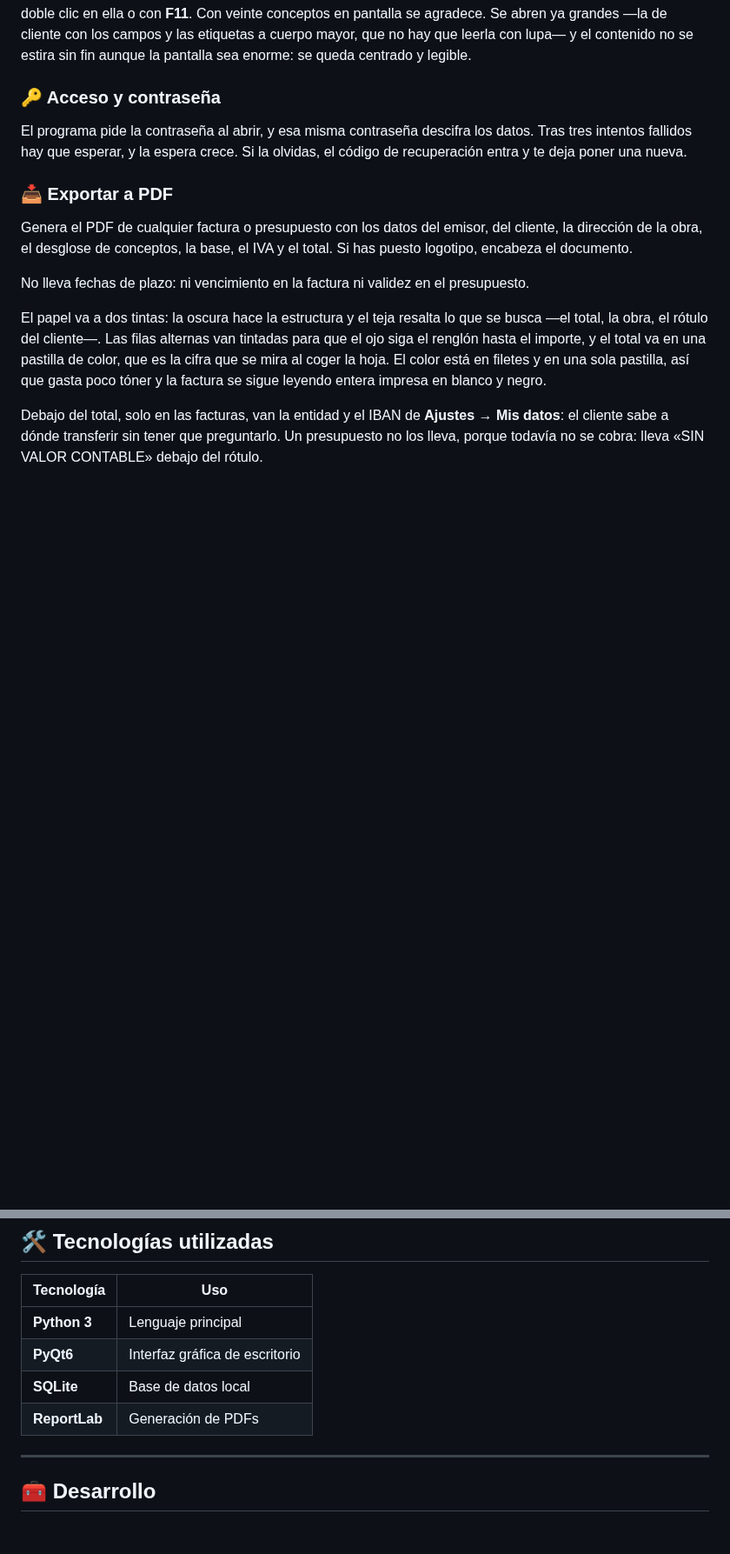
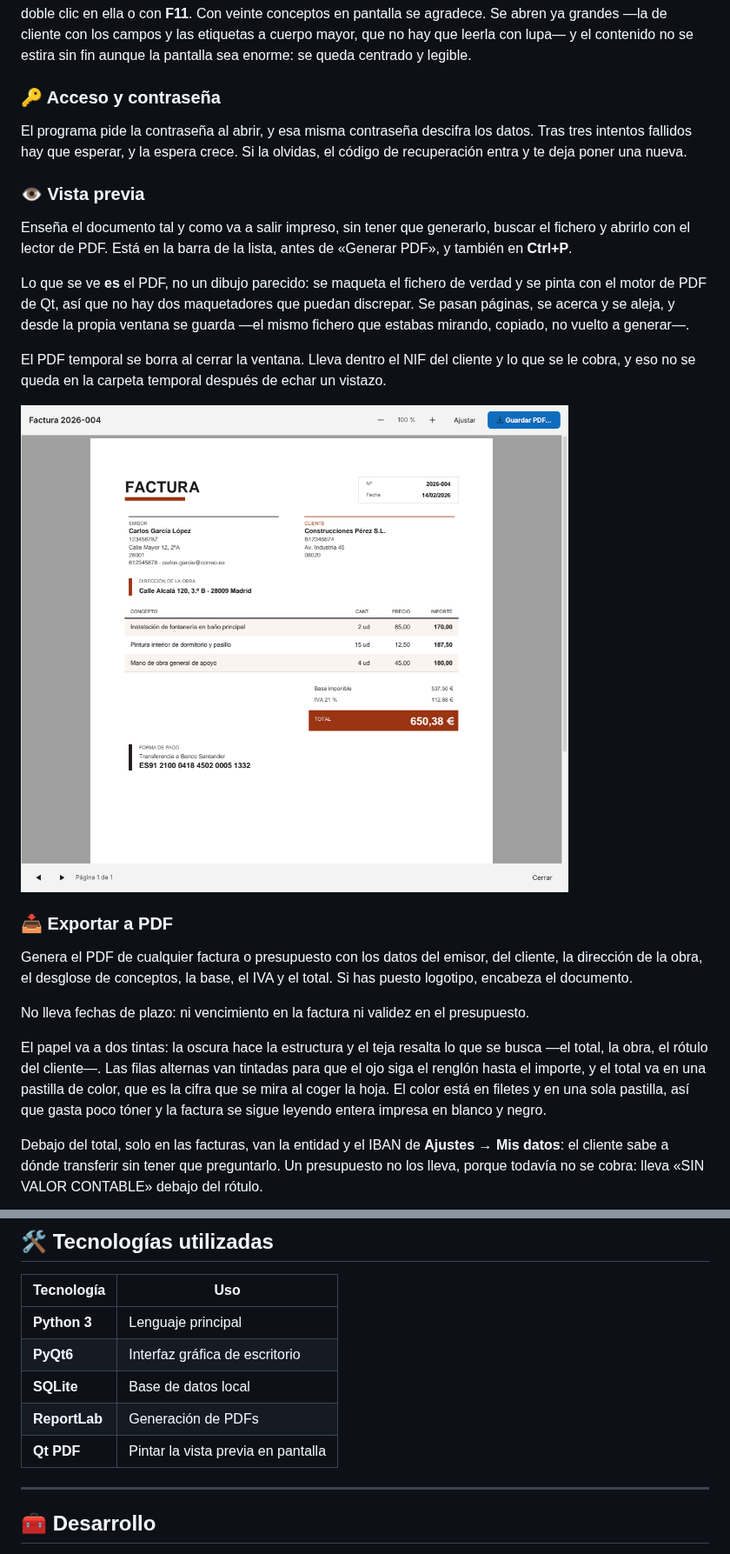
Before and after one commit to Kronos8610/BillEase, a Markdown page: README.md, 2 parts joined by grey strips. Shown at 87% size. Rendered like a GitHub page; pictures changed too: assets/vista_previa.png (added); blank space fills up the shorter version.

```diff
--- a/README.md
+++ b/README.md
@@ -249,6 +250,21 @@ El programa pide la contraseña al abrir, y esa misma contraseña descifra los
 datos. Tras tres intentos fallidos hay que esperar, y la espera crece. Si la
 olvidas, el código de recuperación entra y te deja poner una nueva.
 
+### 👁 Vista previa
+Enseña el documento tal y como va a salir impreso, sin tener que generarlo, buscar el
+fichero y abrirlo con el lector de PDF. Está en la barra de la lista, antes de «Generar
+PDF», y también en **Ctrl+P**.
+
+Lo que se ve **es** el PDF, no un dibujo parecido: se maqueta el fichero de verdad y se
+pinta con el motor de PDF de Qt, así que no hay dos maquetadores que puedan discrepar.
+Se pasan páginas, se acerca y se aleja, y desde la propia ventana se guarda —el mismo
+fichero que estabas mirando, copiado, no vuelto a generar—.
+
+El PDF temporal se borra al cerrar la ventana. Lleva dentro el NIF del cliente y lo que
+se le cobra, y eso no se queda en la carpeta temporal después de echar un vistazo.
+
+![Vista previa](assets/vista_previa.png)
+
 ### 📥 Exportar a PDF
 Genera el PDF de cualquier factura o presupuesto con los datos del emisor, del cliente,
 la dirección de la obra, el desglose de conceptos, la base, el IVA y el total. Si has
@@ -354,6 +372,7 @@ BillEase/
 | **PyQt6** | Interfaz gráfica de escritorio |
 | **SQLite** | Base de datos local |
 | **ReportLab** | Generación de PDFs |
+| **Qt PDF** | Pintar la vista previa en pantalla |
 
 ---
 
```
Also changed, not shown: other parts of README.md (+4 -1 lines), assets/listado_facturas.png, 7 other files.
